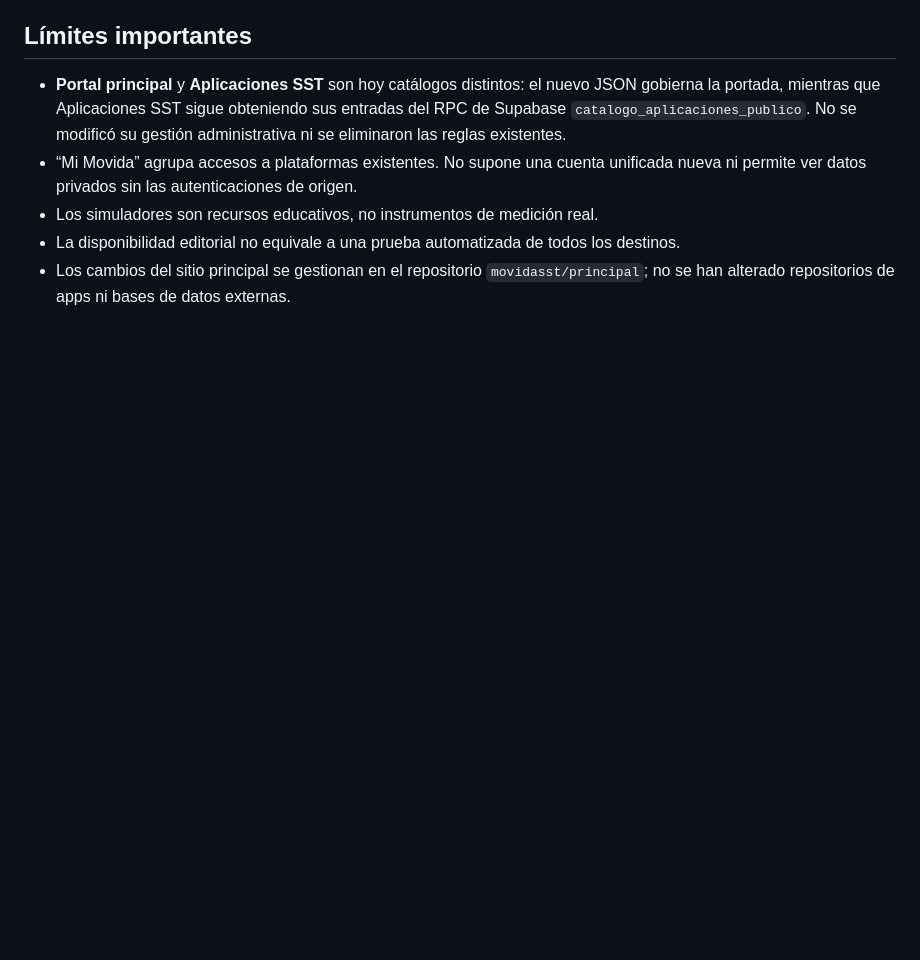
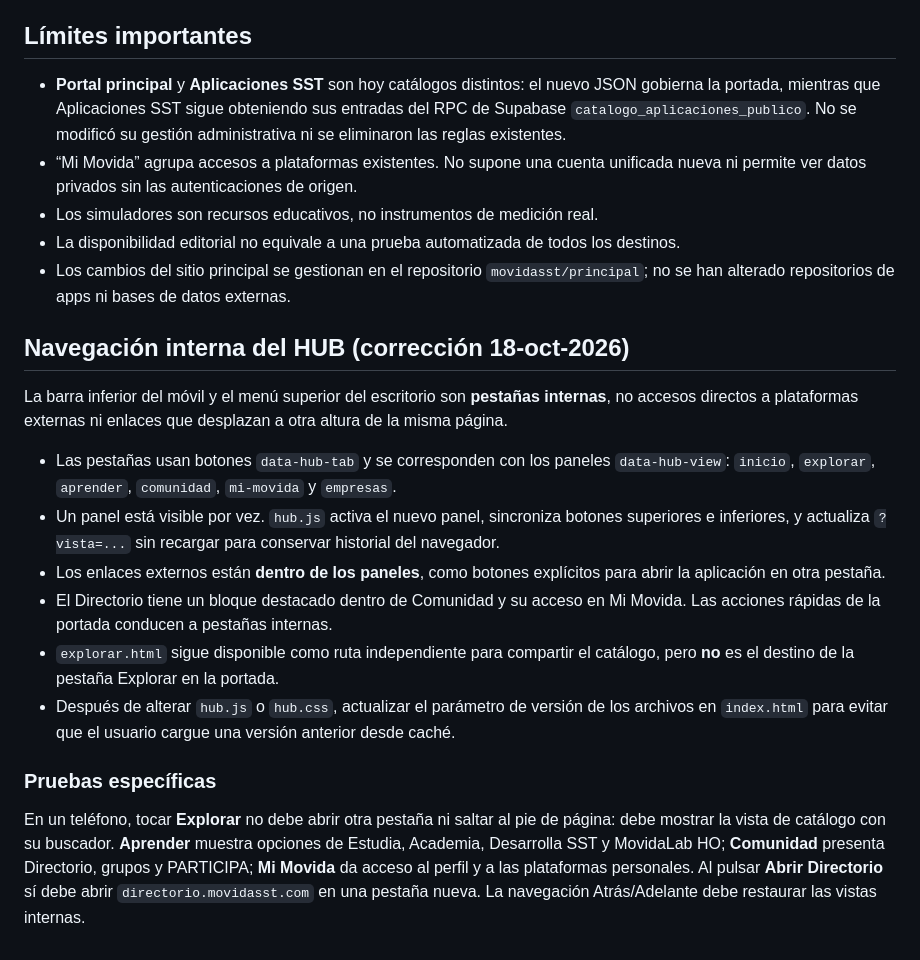
Before and after one commit to movidasst/principal, a Markdown page: HUB-MANTENIMIENTO.md, the part around the change. Drawn GitHub-style; blank space fills up the shorter version.

Commit message:
docs(hub): aclarar navegación por pestañas y acceso externo dentro de vistas

```diff
--- a/HUB-MANTENIMIENTO.md
+++ b/HUB-MANTENIMIENTO.md
@@ -36,3 +36,17 @@ Actualizado: 18 de octubre de 2026 · Responsable editorial: La Movida de SST+
 - Los simuladores son recursos educativos, no instrumentos de medición real.
 - La disponibilidad editorial no equivale a una prueba automatizada de todos los destinos.
 - Los cambios del sitio principal se gestionan en el repositorio `movidasst/principal`; no se han alterado repositorios de apps ni bases de datos externas.
+
+## Navegación interna del HUB (corrección 18-oct-2026)
+
+La barra inferior del móvil y el menú superior del escritorio son **pestañas internas**, no accesos directos a plataformas externas ni enlaces que desplazan a otra altura de la misma página.
+
+- Las pestañas usan botones `data-hub-tab` y se corresponden con los paneles `data-hub-view`: `inicio`, `explorar`, `aprender`, `comunidad`, `mi-movida` y `empresas`.
+- Un panel está visible por vez. `hub.js` activa el nuevo panel, sincroniza botones superiores e inferiores, y actualiza `?vista=...` sin recargar para conservar historial del navegador.
+- Los enlaces externos están **dentro de los paneles**, como botones explícitos para abrir la aplicación en otra pestaña.
+- El Directorio tiene un bloque destacado dentro de Comunidad y su acceso en Mi Movida. Las acciones rápidas de la portada conducen a pestañas internas.
+- `explorar.html` sigue disponible como ruta independiente para compartir el catálogo, pero **no** es el destino de la pestaña Explorar en la portada.
+- Después de alterar `hub.js` o `hub.css`, actualizar el parámetro de versión de los archivos en `index.html` para evitar que el usuario cargue una versión anterior desde caché.
+
+### Pruebas específicas
+En un teléfono, tocar **Explorar** no debe abrir otra pestaña ni saltar al pie de página: debe mostrar la vista de catálogo con su buscador. **Aprender** muestra opciones de Estudia, Academia, Desarrolla SST y MovidaLab HO; **Comunidad** presenta Directorio, grupos y PARTICIPA; **Mi Movida** da acceso al perfil y a las plataformas personales. Al pulsar **Abrir Directorio** sí debe abrir `directorio.movidasst.com` en una pestaña nueva. La navegación Atrás/Adelante debe restaurar las vistas internas.
```
